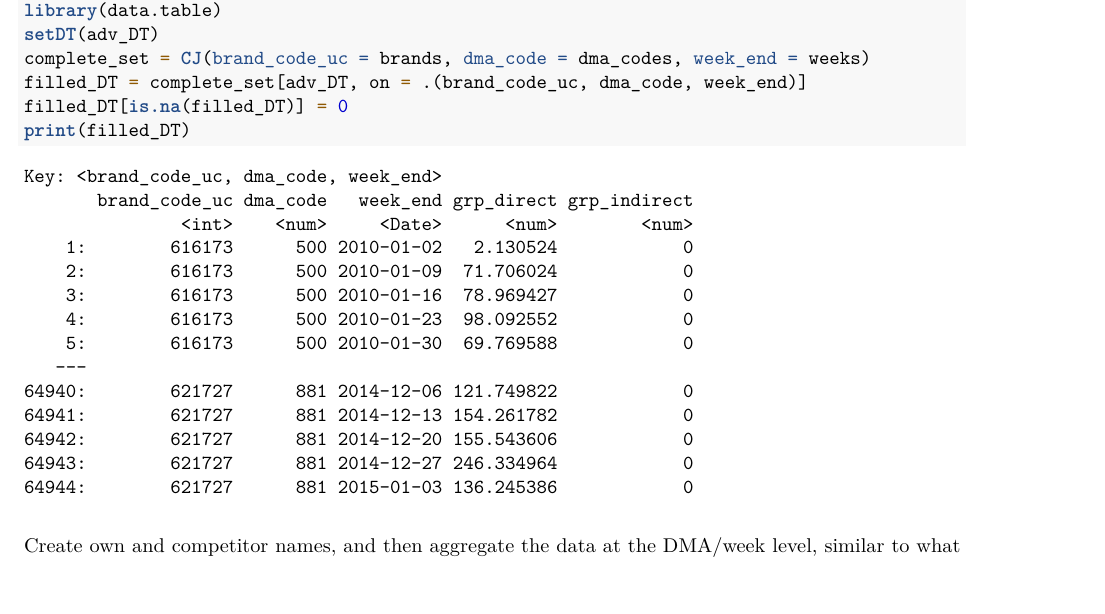
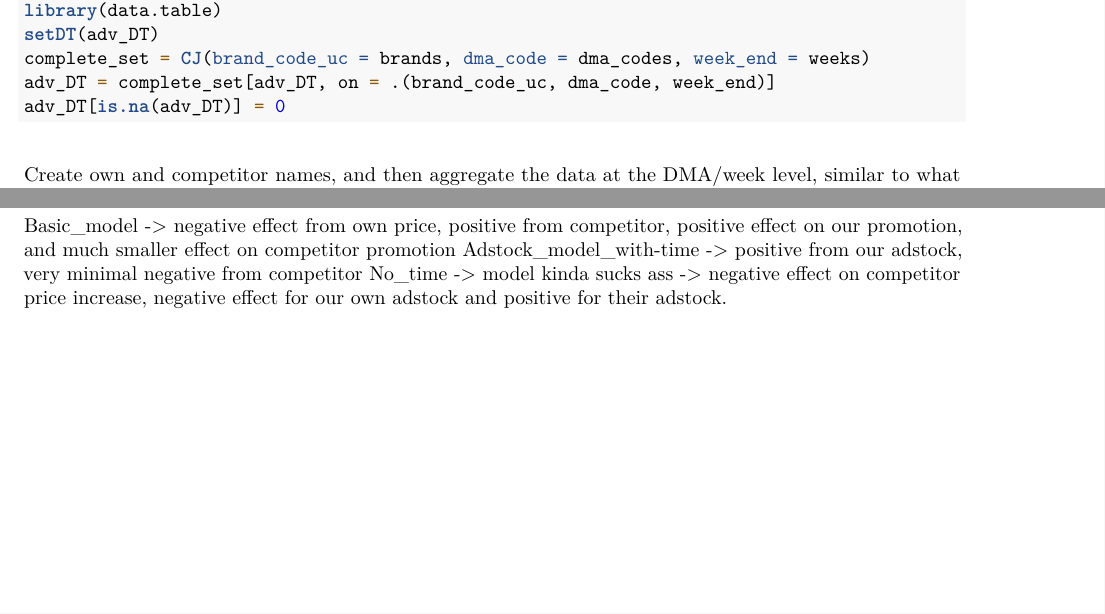
Before and after one commit to bheim/data_driven_marketing, an R Markdown document (ddm_assignments/hw3/Advertising-Effects.Rmd): part of page 6 of 12 before the commit and two parts of pages 6 and 12 of 12 after it, the two joined at a grey line, cut so that both start at the same text, the shorter picture padded with empty space. Rendered offline with R 4.5, knitr and Pandoc, then LaTeX, with nearby package versions; some code elsewhere in the file could not run offline.

Commit message:
part 5 needs comments

````diff
--- a/ddm_assignments/hw3/Advertising-Effects.Rmd
+++ b/ddm_assignments/hw3/Advertising-Effects.Rmd
@@ -208,9 +208,8 @@ Now perform the cross join and set missing values to 0.
 library(data.table)
 setDT(adv_DT)
 complete_set = CJ(brand_code_uc = brands, dma_code = dma_codes, week_end = weeks)
-filled_DT = complete_set[adv_DT, on = .(brand_code_uc, dma_code, week_end)]
-filled_DT[is.na(filled_DT)] = 0
-print(filled_DT)
+adv_DT = complete_set[adv_DT, on = .(brand_code_uc, dma_code, week_end)]
+adv_DT[is.na(adv_DT)] = 0
 ```
 
 
@@ -487,3 +491,7 @@ etable(basic_model, model_with_adstock, model_with_adstock_no_time)
 
 
 ```
+
+Basic_model -> negative effect from own price, positive from competitor, positive effect on our promotion, and much smaller effect on competitor promotion
+Adstock_model_with-time -> positive from our adstock, very minimal negative from competitor
+No_time -> model kinda sucks ass -> negative effect on competitor price increase, negative effect for our own adstock and positive for their adstock.
````
Also changed, not shown: ddm_assignments/hw3/Advertising-Effects.Rmd (7 more changed lines).
